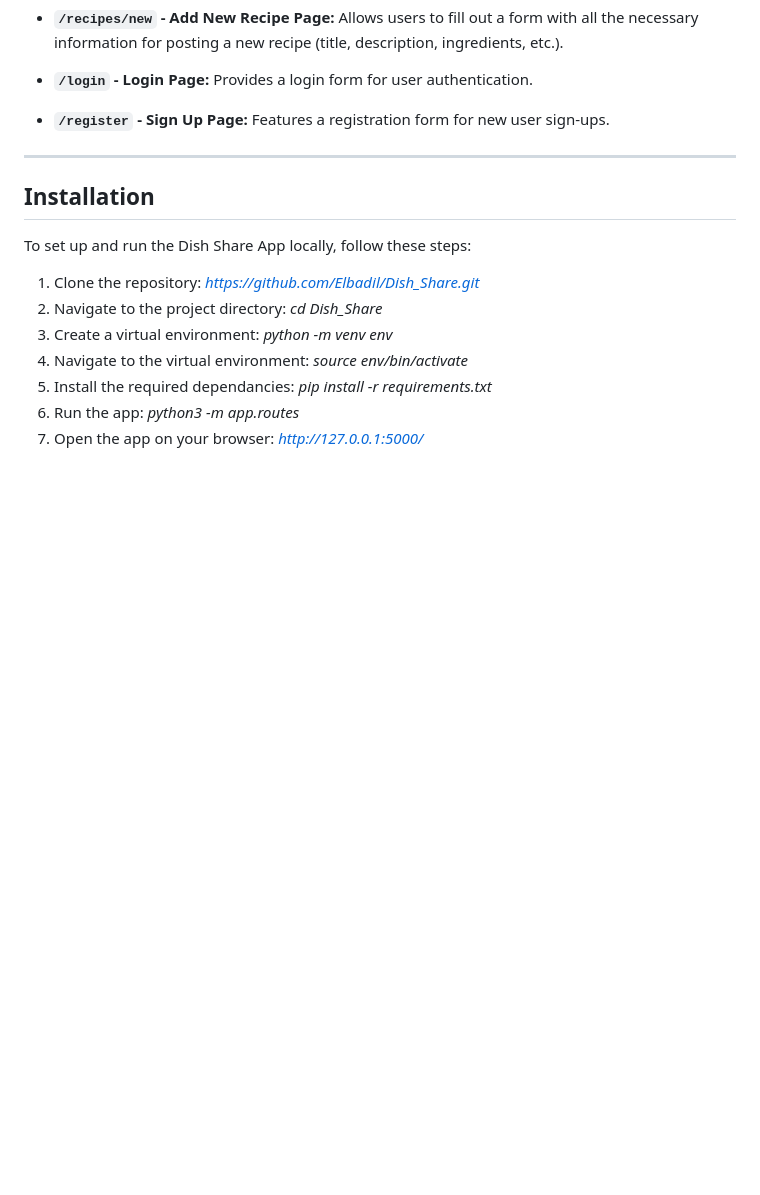
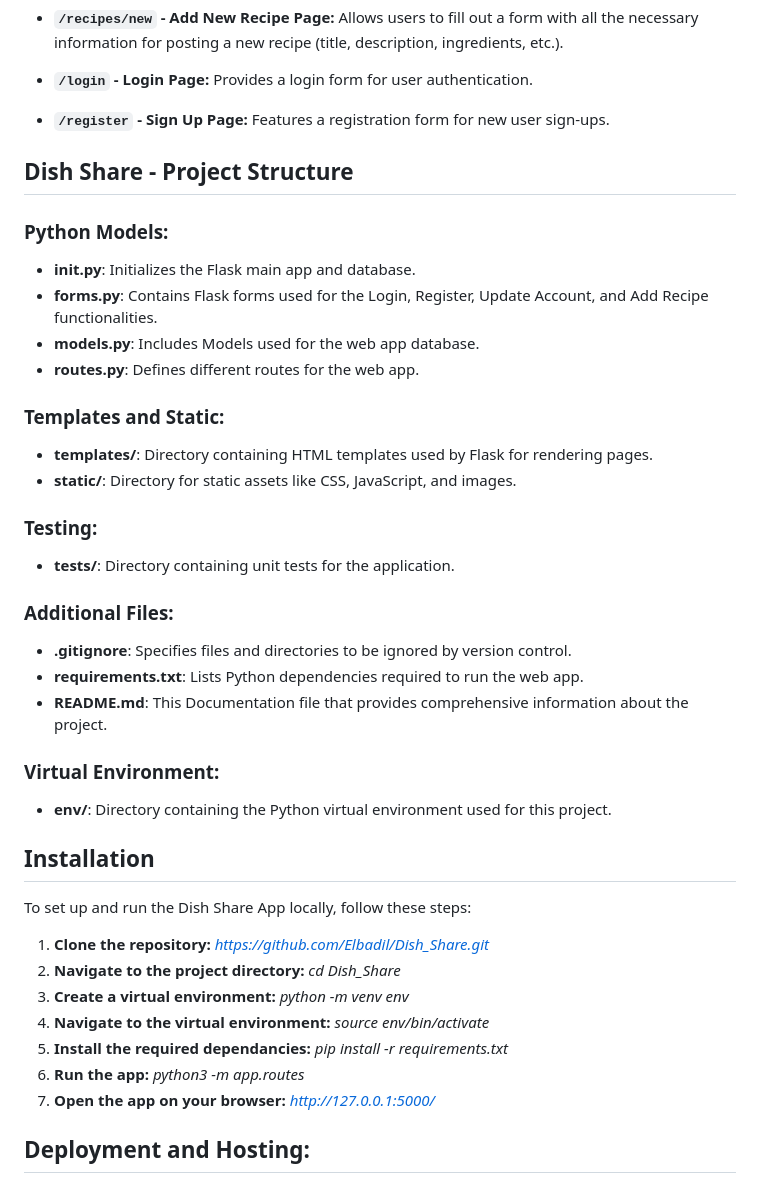
Before and after one commit to Elbadil/Dish_Share, a Markdown page: README.md, the part around one of its changes. Drawn GitHub-style; blank space fills up the shorter version.

Commit message:
Project Structure

```diff
--- a/README.md
+++ b/README.md
@@ -66,17 +62,39 @@ The front-end of Dish Share, built using **HTML**, **CSS**, and **Javascript**.
 - **`/register` - Sign Up Page:**
   Features a registration form for new user sign-ups.
 
----
+## Dish Share - Project Structure
+### Python Models:
+   - **__init__.py**: Initializes the Flask main app and database.
+   - **forms.py**: Contains Flask forms used for the Login, Register, Update Account, and Add Recipe functionalities.
+   - **models.py**: Includes Models used for the web app database.
+   - **routes.py**: Defines different routes for the web app.
+
+### Templates and Static:
+   - **templates/**: Directory containing HTML templates used by Flask for rendering pages.
+   - **static/**: Directory for static assets like CSS, JavaScript, and images.
+
+### Testing:
+   - **tests/**: Directory containing unit tests for the application.
+
+### Additional Files:
+   - **.gitignore**: Specifies files and directories to be ignored by version control.
+   - **requirements.txt**: Lists Python dependencies required to run the web app.
+   - **README.md**: This Documentation file that provides comprehensive information about the project.
+
+### Virtual Environment:
+   - **env/**: Directory containing the Python virtual environment used for this project.
 
 ## Installation
 To set up and run the Dish Share App locally, follow these steps:
-   1. Clone the repository: *https://github.com/Elbadil/Dish_Share.git*
-   2. Navigate to the project directory: *cd Dish_Share*
-   3. Create a virtual environment: *python -m venv env*
-   4. Navigate to the virtual environment: *source env/bin/activate*
-   5. Install the required dependancies: *pip install -r requirements.txt*
-   6. Run the app: *python3 -m app.routes*
-   7. Open the app on your browser: *http://127.0.0.1:5000/*
+   1. **Clone the repository:** *https://github.com/Elbadil/Dish_Share.git*
+   2. **Navigate to the project directory:** *cd Dish_Share*
+   3. **Create a virtual environment:** *python -m venv env*
+   4. **Navigate to the virtual environment:** *source env/bin/activate*
+   5. **Install the required dependancies:** *pip install -r requirements.txt*
+   6. **Run the app:** *python3 -m app.routes*
+   7. **Open the app on your browser:** *http://127.0.0.1:5000/*
+
+## Deployment and Hosting:
 
 <!-- 1. **Database Setup:**
    - Created a MySQL database and user to store web app data.
```
Also changed, not shown: other parts of README.md (+0 -4 lines).
